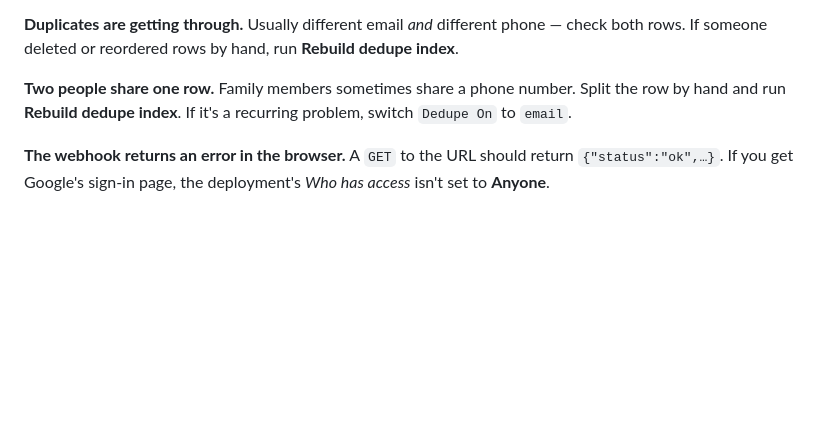
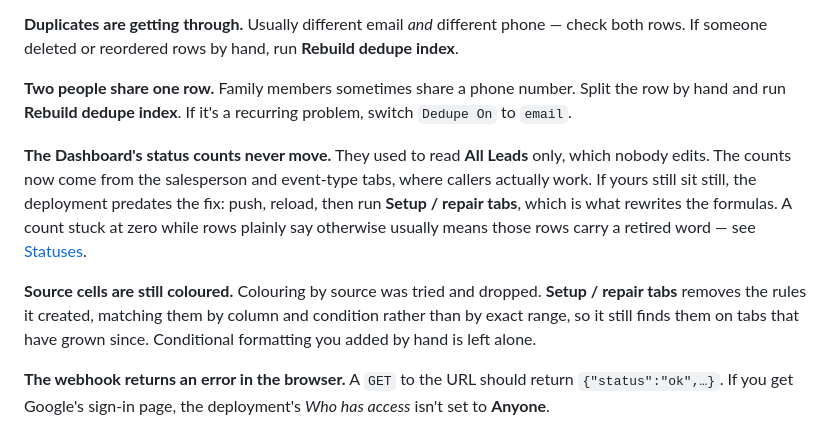
Before and after one commit to hizonsmarketing-stack/websiteleads, a Markdown page: docs/OPERATIONS.md, the part around one of its changes. Drawn GitHub-style; blank space fills up the shorter version.

```diff
--- a/docs/OPERATIONS.md
+++ b/docs/OPERATIONS.md
@@ -387,6 +434,20 @@ Family members sometimes share a phone number. Split the row by hand and run
 **Rebuild dedupe index**. If it's a recurring problem, switch `Dedupe On` to
 `email`.
 
+**The Dashboard's status counts never move.**
+They used to read **All Leads** only, which nobody edits. The counts now come
+from the salesperson and event-type tabs, where callers actually work. If yours
+still sit still, the deployment predates the fix: push, reload, then run
+**Setup / repair tabs**, which is what rewrites the formulas. A count stuck at
+zero while rows plainly say otherwise usually means those rows carry a retired
+word — see [Statuses](#statuses).
+
+**Source cells are still coloured.**
+Colouring by source was tried and dropped. **Setup / repair tabs** removes the
+rules it created, matching them by column and condition rather than by exact
+range, so it still finds them on tabs that have grown since. Conditional
+formatting you added by hand is left alone.
+
 **The webhook returns an error in the browser.**
 A `GET` to the URL should return `{"status":"ok",…}`. If you get Google's
 sign-in page, the deployment's *Who has access* isn't set to **Anyone**.
```
Also changed, not shown: other parts of docs/OPERATIONS.md (+47 -0 lines).
